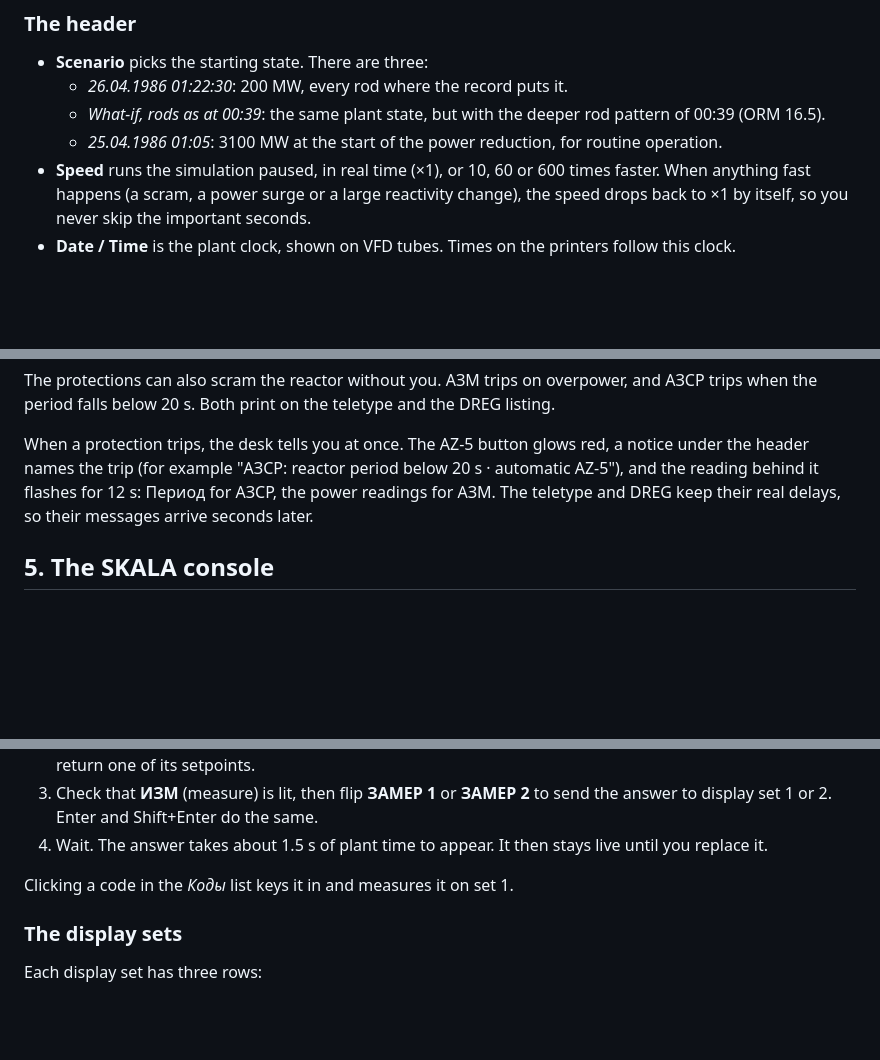
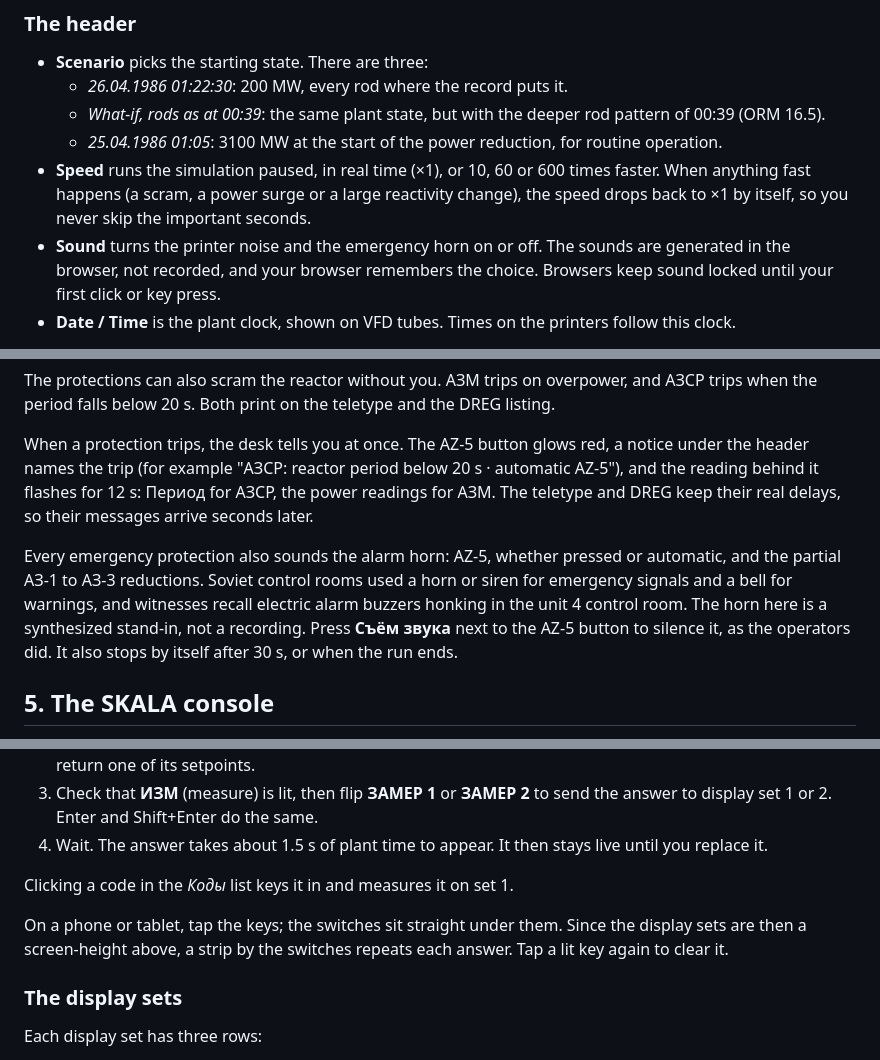
Before and after one commit to renderedsheep/skala-simulator, a Markdown page: docs/SKALA-Training-Manual.md, 3 parts joined by grey strips. GitHub-like rendering; blank space fills up the shorter version.

```diff
--- a/docs/SKALA-Training-Manual.md
+++ b/docs/SKALA-Training-Manual.md
@@ -47,6 +47,7 @@ Open `skala.html` (or `index.html`) in any modern browser (Chrome, Firefox, Edge
     - *What-if, rods as at 00:39*: the same plant state, but with the deeper rod pattern of 00:39 (ORM 16.5).
     - *25.04.1986 01:05*: 3100 MW at the start of the power reduction, for routine operation.
 - **Speed** runs the simulation paused, in real time (×1), or 10, 60 or 600 times faster. When anything fast happens (a scram, a power surge or a large reactivity change), the speed drops back to ×1 by itself, so you never skip the important seconds.
+- **Sound** turns the printer noise and the emergency horn on or off. The sounds are generated in the browser, not recorded, and your browser remembers the choice. Browsers keep sound locked until your first click or key press.
 - **Date / Time** is the plant clock, shown on VFD tubes. Times on the printers follow this clock.
 
 Terms with a dotted underline, including every reading on the unit control board and every lamp on the SKALA status panel, open a short definition when you hover over them or tap them. Many link to further reading. The pumps, the run-down test button, the regulator controls and every control on the SKALA request device also explain themselves when you hover over them. Changing the scenario restarts it. The red line under the header shows short notices, such as "Run-down test started".
@@ -174,6 +175,8 @@ The protections can also scram the reactor without you. АЗМ trips on overpowe
 
 When a protection trips, the desk tells you at once. The AZ-5 button glows red, a notice under the header names the trip (for example "АЗСР: reactor period below 20 s · automatic AZ-5"), and the reading behind it flashes for 12 s: Период for АЗСР, the power readings for АЗМ. The teletype and DREG keep their real delays, so their messages arrive seconds later.
 
+Every emergency protection also sounds the alarm horn: AZ-5, whether pressed or automatic, and the partial АЗ-1 to АЗ-3 reductions. Soviet control rooms used a horn or siren for emergency signals and a bell for warnings, and witnesses recall electric alarm buzzers honking in the unit 4 control room. The horn here is a synthesized stand-in, not a recording. Press **Съём звука** next to the AZ-5 button to silence it, as the operators did. It also stops by itself after 30 s, or when the run ends.
+
 ## 5. The SKALA console
 
 SKALA answered questions; it did not volunteer them. Every reactor operator had a request device (вызывное устройство), and SKALA's own engineers had the same device in the computer room. There were no screens. Answers came up on two indicator assemblies called display sets. ORM, the most important safety figure that night, was not on any continuous display: you had to ask for it.
@@ -201,6 +204,8 @@ So П0N0000 means steam generation, whole system, power: the reactor's thermal p
 4. Wait. The answer takes about 1.5 s of plant time to appear. It then stays live until you replace it.
 
 Clicking a code in the *Коды* list keys it in and measures it on set 1.
+
+On a phone or tablet, tap the keys; the switches sit straight under them. Since the display sets are then a screen-height above, a strip by the switches repeats each answer. Tap a lit key again to clear it.
 
 ### The display sets
 
```
Also changed, not shown: other parts of docs/SKALA-Training-Manual.md (+2 -0 lines), README.md (+1 -1 lines), docs/SKALA-Training-Manual.ru.md (+7 -0 lines), docs/assets/console.png, docs/assets/screen-overview.png, 7 other files.
